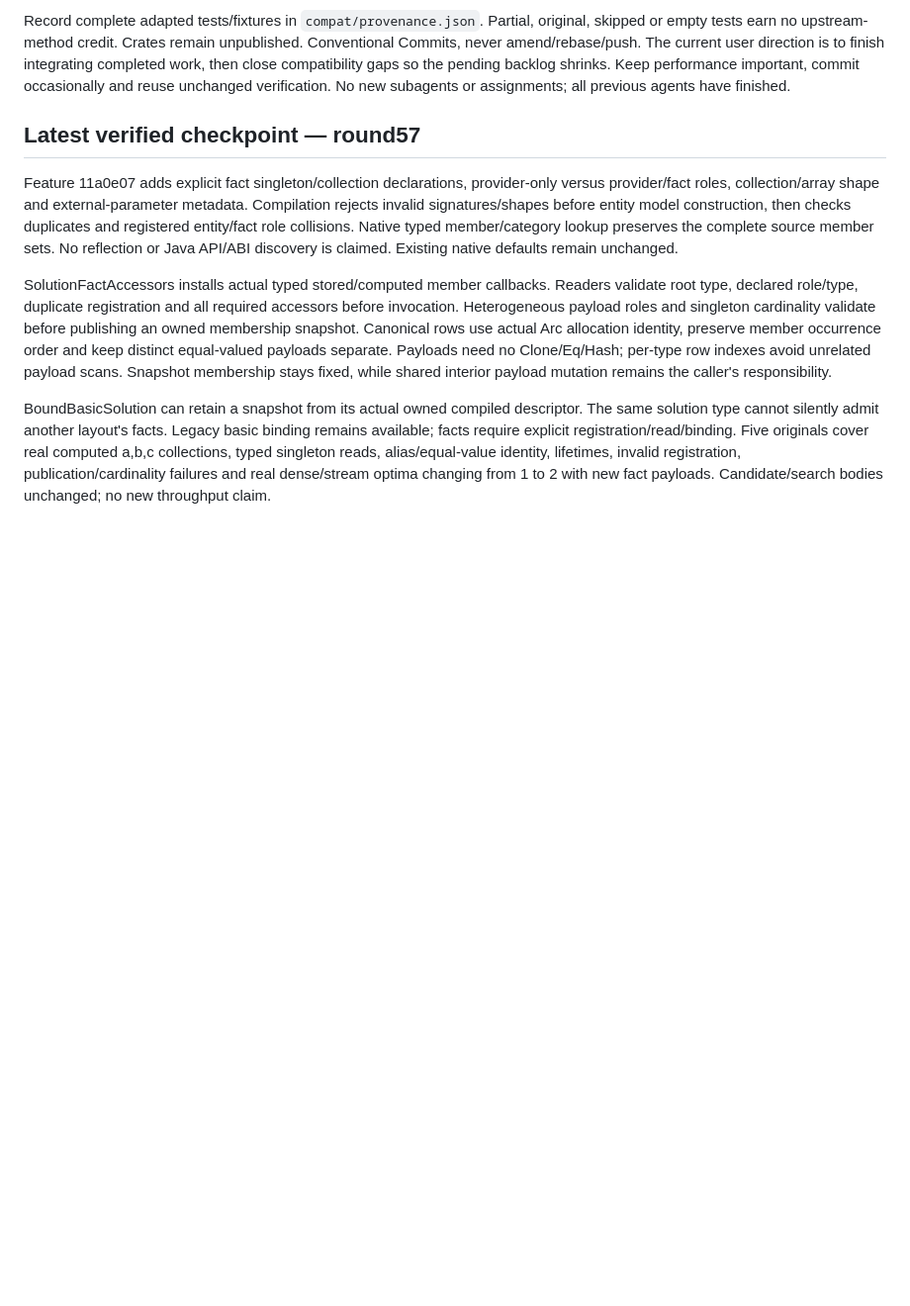
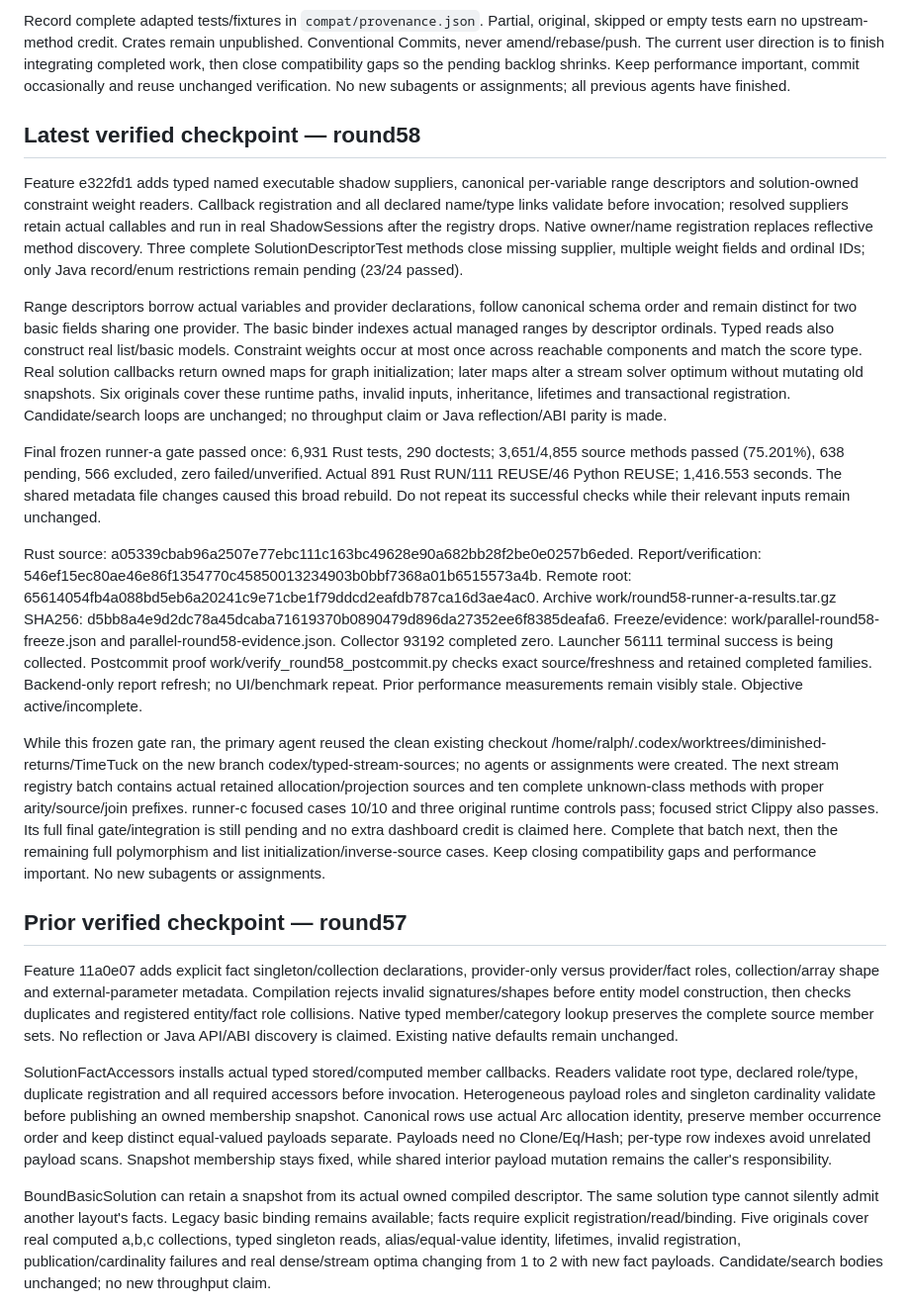
Before and after one commit to guwidoe/TimeTuck, a Markdown page: docs/next-session.md, the part around the change. Shown at 99% size. Rendered like a GitHub page; blank space fills up the shorter version.

Commit message:
docs(handoff): record verified range and supplier compatibility

```diff
--- a/docs/next-session.md
+++ b/docs/next-session.md
@@ -16,7 +16,55 @@ compatibility gaps so the pending backlog shrinks. Keep performance important,
 commit occasionally and reuse unchanged verification. No new subagents or
 assignments; all previous agents have finished.
 
-## Latest verified checkpoint — round57
+## Latest verified checkpoint — round58
+
+Feature e322fd1 adds typed named executable shadow suppliers, canonical per-variable
+range descriptors and solution-owned constraint weight readers. Callback registration
+and all declared name/type links validate before invocation; resolved suppliers
+retain actual callables and run in real ShadowSessions after the registry drops.
+Native owner/name registration replaces reflective method discovery. Three complete
+SolutionDescriptorTest methods close missing supplier, multiple weight fields and
+ordinal IDs; only Java record/enum restrictions remain pending (23/24 passed).
+
+Range descriptors borrow actual variables and provider declarations, follow canonical
+schema order and remain distinct for two basic fields sharing one provider. The
+basic binder indexes actual managed ranges by descriptor ordinals. Typed reads also
+construct real list/basic models. Constraint weights occur at most once across
+reachable components and match the score type. Real solution callbacks return owned
+maps for graph initialization; later maps alter a stream solver optimum without
+mutating old snapshots. Six originals cover these runtime paths, invalid inputs,
+inheritance, lifetimes and transactional registration. Candidate/search loops are
+unchanged; no throughput claim or Java reflection/ABI parity is made.
+
+Final frozen runner-a gate passed once: 6,931 Rust tests, 290 doctests;
+3,651/4,855 source methods passed (75.201%), 638 pending, 566 excluded, zero
+failed/unverified. Actual 891 Rust RUN/111 REUSE/46 Python REUSE; 1,416.553 seconds.
+The shared metadata file changes caused this broad rebuild. Do not repeat its
+successful checks while their relevant inputs remain unchanged.
+
+Rust source: a05339cbab96a2507e77ebc111c163bc49628e90a682bb28f2be0e0257b6eded.
+Report/verification: 546ef15ec80ae46e86f1354770c45850013234903b0bbf7368a01b6515573a4b.
+Remote root: 65614054fb4a088bd5eb6a20241c9e71cbe1f79ddcd2eafdb787ca16d3ae4ac0.
+Archive work/round58-runner-a-results.tar.gz SHA256:
+d5bb8a4e9d2dc78a45dcaba71619370b0890479d896da27352ee6f8385deafa6.
+Freeze/evidence: work/parallel-round58-freeze.json and parallel-round58-evidence.json.
+Collector 93192 completed zero. Launcher 56111 terminal success is being collected.
+Postcommit proof work/verify_round58_postcommit.py checks exact source/freshness and
+retained completed families. Backend-only report refresh; no UI/benchmark repeat.
+Prior performance measurements remain visibly stale. Objective active/incomplete.
+
+While this frozen gate ran, the primary agent reused the clean existing checkout
+/home/ralph/.codex/worktrees/diminished-returns/TimeTuck on the new branch
+codex/typed-stream-sources; no agents or assignments were created. The next stream
+registry batch contains actual retained allocation/projection sources and ten complete
+unknown-class methods with proper arity/source/join prefixes. runner-c focused cases
+10/10 and three original runtime controls pass; focused strict Clippy also passes.
+Its full final gate/integration is still pending and no extra dashboard credit is
+claimed here. Complete that batch next, then the remaining full polymorphism and
+list initialization/inverse-source cases. Keep closing compatibility gaps and
+performance important. No new subagents or assignments.
+
+## Prior verified checkpoint — round57
 
 Feature 11a0e07 adds explicit fact singleton/collection declarations, provider-only
 versus provider/fact roles, collection/array shape and external-parameter metadata.
```
